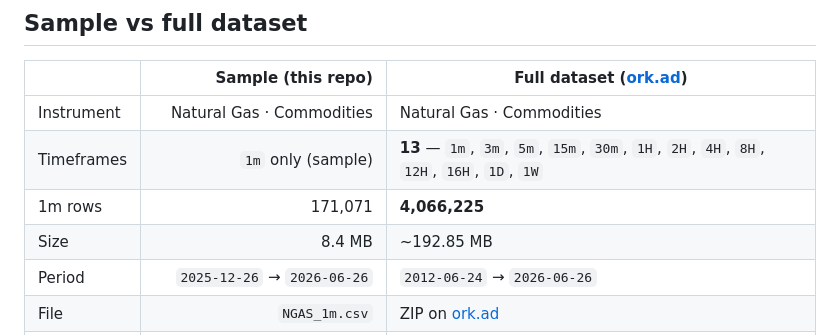
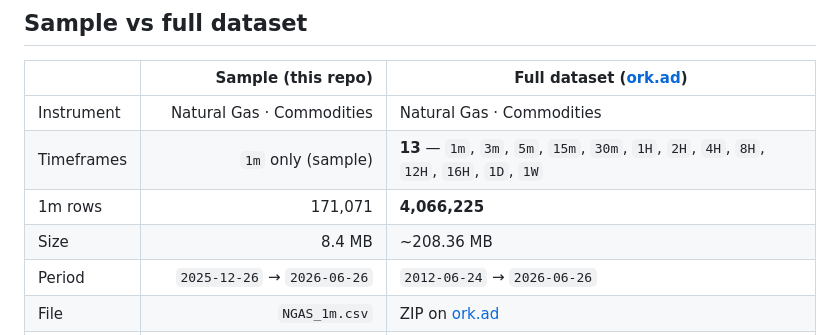
Before and after one commit to ork-ad/ngas-1m-ohlcv-commodities-historical-data, a Markdown page: README.md, the part around one of its changes. Drawn GitHub-style.

Commit message:
Update CSV — 2026-06-26
Updated `NGAS_1m.csv` and `README.md`.

Sample through `2026-06-26` · 171,071 rows.

```diff
--- a/README.md
+++ b/README.md
@@ -45,7 +45,7 @@ Interactive chart & stats: **[https://ork-ad.github.io/ngas-1m-ohlcv-commodities
 | Instrument | Natural Gas · Commodities | Natural Gas · Commodities |
 | Timeframes | `1m` only (sample) | **13** — `1m`, `3m`, `5m`, `15m`, `30m`, `1H`, `2H`, `4H`, `8H`, `12H`, `16H`, `1D`, `1W` |
 | 1m rows | 171,071 | **4,066,225** |
-| Size | 8.4 MB | ~192.85 MB |
+| Size | 8.4 MB | ~208.36 MB |
 | Period | `2025-12-26` → `2026-06-26` | `2012-06-24` → `2026-06-26` |
 | File | `NGAS_1m.csv` | ZIP on [ork.ad](https://ork.ad/) |
 | Updates | Weekly (Sunday) — GitHub sample | Weekly (Sunday) — all timeframes |
```
Also changed, not shown: other parts of README.md (+1 -1 lines).
